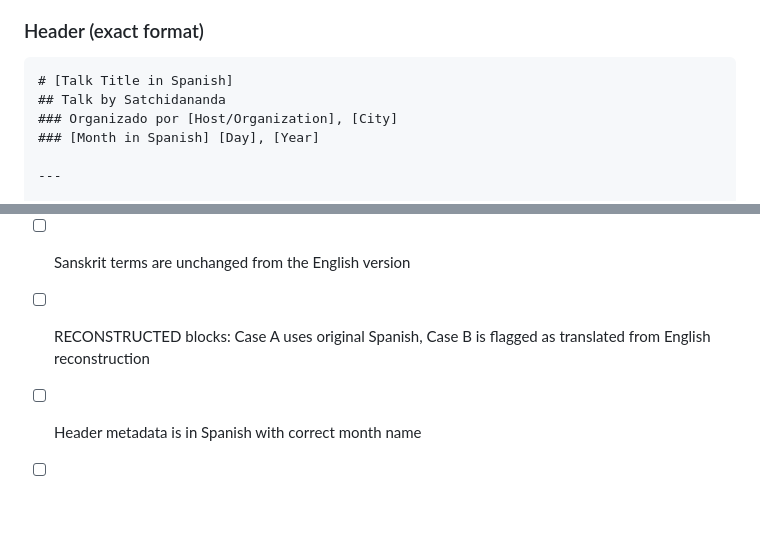
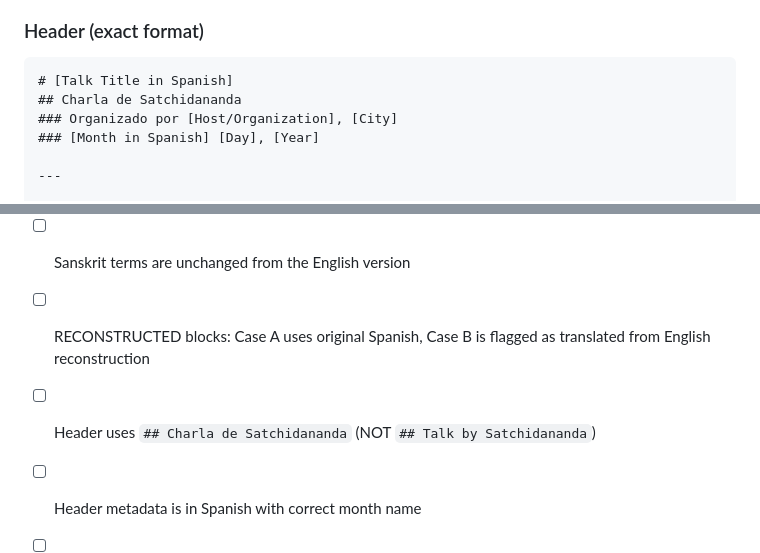
Before and after one commit to yogic-approach/yogaval-2026, a Markdown page: prompts/transcript-es.md, 2 parts joined by grey strips. Drawn GitHub-style; blank space fills up the shorter version.

Commit message:
Fix ES transcript header template: Charla de Satchidananda (#21)
Update prompt template and checklist to use Spanish heading.

````diff
--- a/prompts/transcript-es.md
+++ b/prompts/transcript-es.md
@@ -49,7 +49,7 @@ Translate all of Satchidananda's English words into Spanish. This is a bilingual
 
 ```markdown
 # [Talk Title in Spanish]
-## Talk by Satchidananda
+## Charla de Satchidananda
 ### Organizado por [Host/Organization], [City]
 ### [Month in Spanish] [Day], [Year]
 
@@ -100,6 +100,7 @@ Translate from the English RECONSTRUCTED block and flag it:
 - [ ] *Tú* form used consistently (no *usted*)
 - [ ] Sanskrit terms are unchanged from the English version
 - [ ] RECONSTRUCTED blocks: Case A uses original Spanish, Case B is flagged as translated from English reconstruction
+- [ ] Header uses `## Charla de Satchidananda` (NOT `## Talk by Satchidananda`)
 - [ ] Header metadata is in Spanish with correct month name
 - [ ] Glossary link uses `?lang=es`
 - [ ] Footer is present
````
